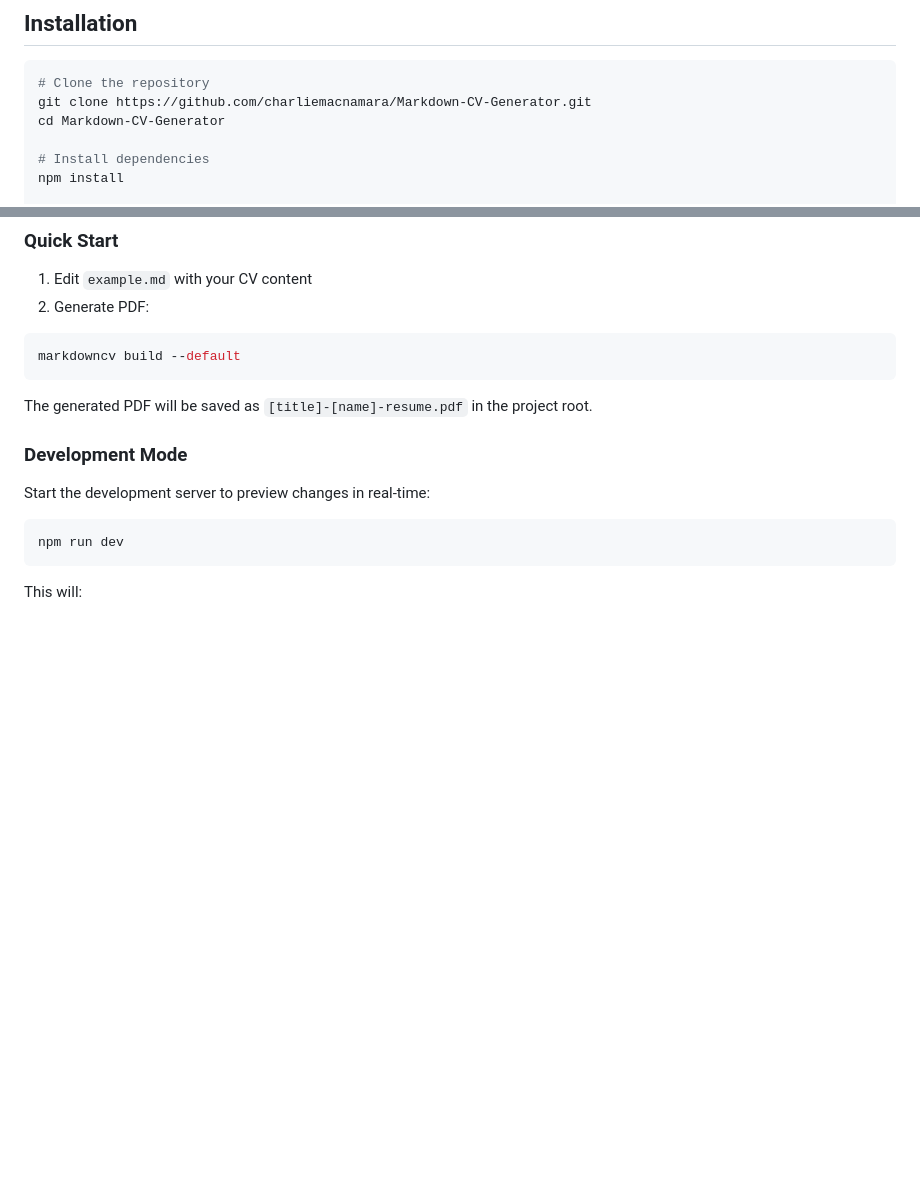
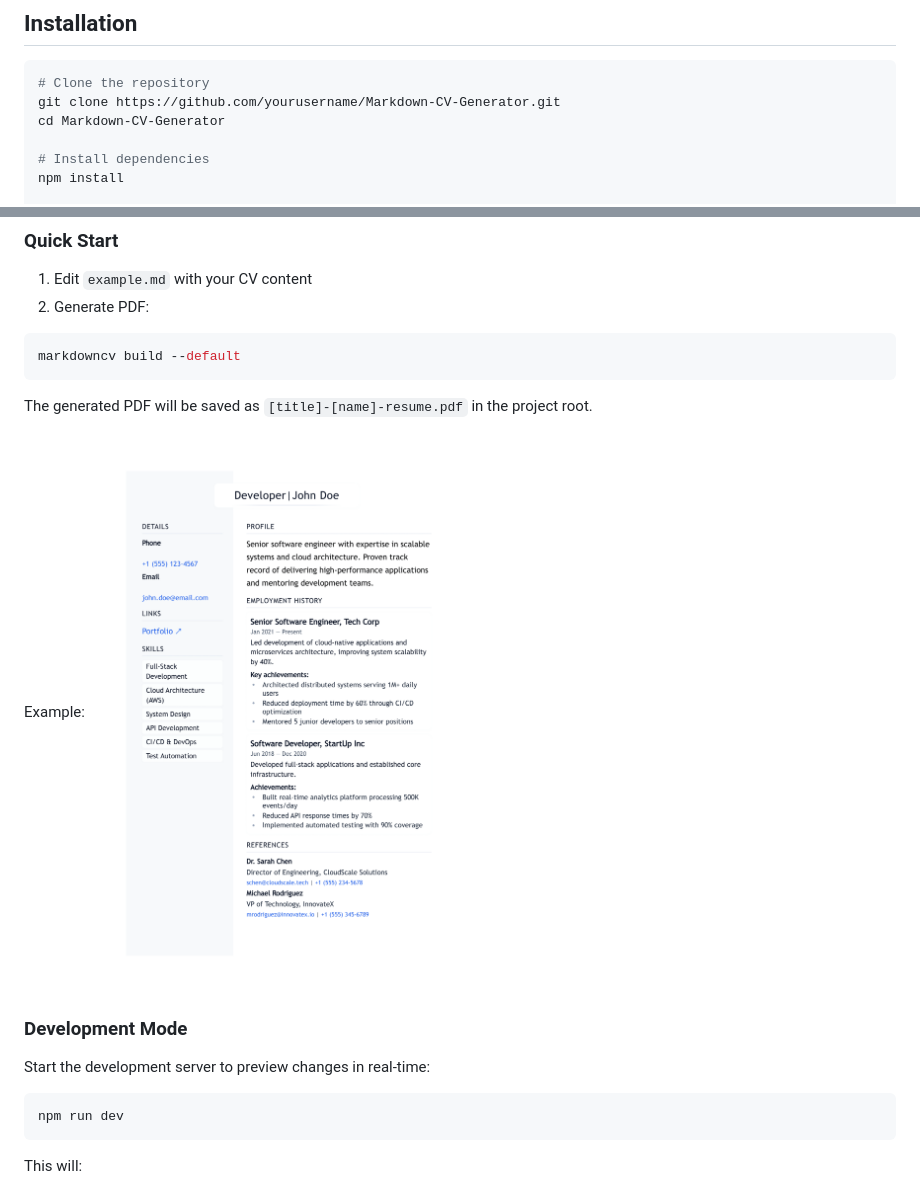
Before and after one commit to CharlieMacnamara/Markdown-CV-Generator, a Markdown page: README.md, 2 parts joined by grey strips. GitHub-like rendering; pictures changed too: developer-john-doe-resume-1.png (added); blank space fills up the shorter version.

Commit message:
readme example

````diff
--- a/README.md
+++ b/README.md
@@ -15,7 +15,7 @@ A modern, minimalist CV/resume generator that converts markdown to beautifully s
 
 ```bash
 # Clone the repository
-git clone https://github.com/charliemacnamara/Markdown-CV-Generator.git
+git clone https://github.com/yourusername/Markdown-CV-Generator.git
 cd Markdown-CV-Generator
 
 # Install dependencies
@@ -36,6 +36,9 @@ markdowncv build --default
 ```
 
 The generated PDF will be saved as `[title]-[name]-resume.pdf` in the project root.
+
+Example:
+![Developer Resume](developer-john-doe-resume-1.png)
 
 ### Development Mode
 
````
